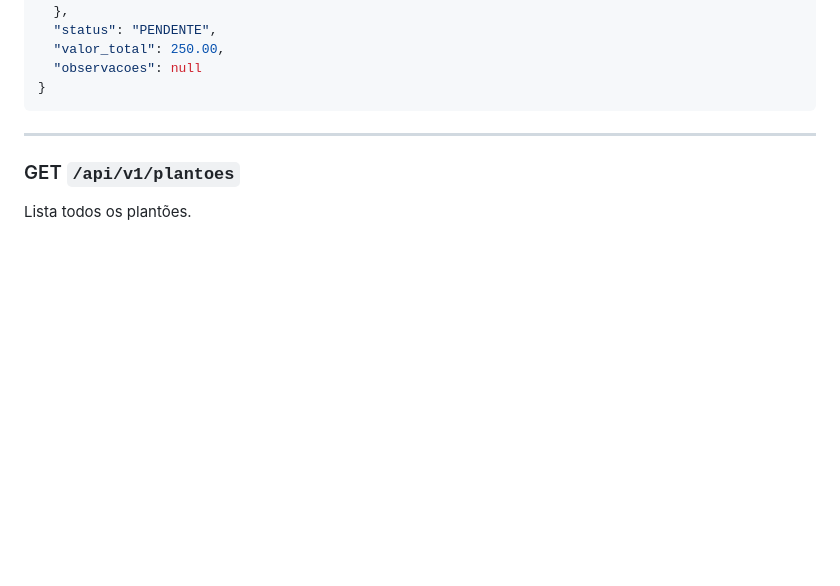
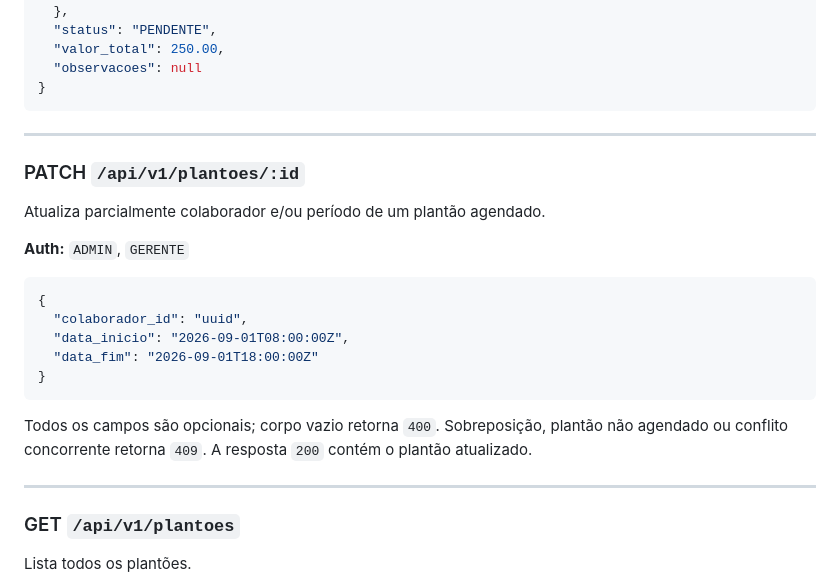
Before and after one commit to vitorcoutinhoo/studyGO, a Markdown page: docs/api-endpoints.md, the part around the change. GitHub-like rendering; blank space fills up the shorter version.

Commit message:
feat: adicionando documentação para atualização de plantões

````diff
--- a/docs/api-endpoints.md
+++ b/docs/api-endpoints.md
@@ -306,6 +306,26 @@ Cria um novo plantão.
   "observacoes": null
 }
 ```
+
+---
+
+### PATCH `/api/v1/plantoes/:id`
+
+Atualiza parcialmente colaborador e/ou período de um plantão agendado.
+
+**Auth:** `ADMIN`, `GERENTE`
+
+```json
+{
+  "colaborador_id": "uuid",
+  "data_inicio": "2026-09-01T08:00:00Z",
+  "data_fim": "2026-09-01T18:00:00Z"
+}
+```
+
+Todos os campos são opcionais; corpo vazio retorna `400`. Sobreposição, plantão
+não agendado ou conflito concorrente retorna `409`. A resposta `200` contém o
+plantão atualizado.
 
 ---
 
````
